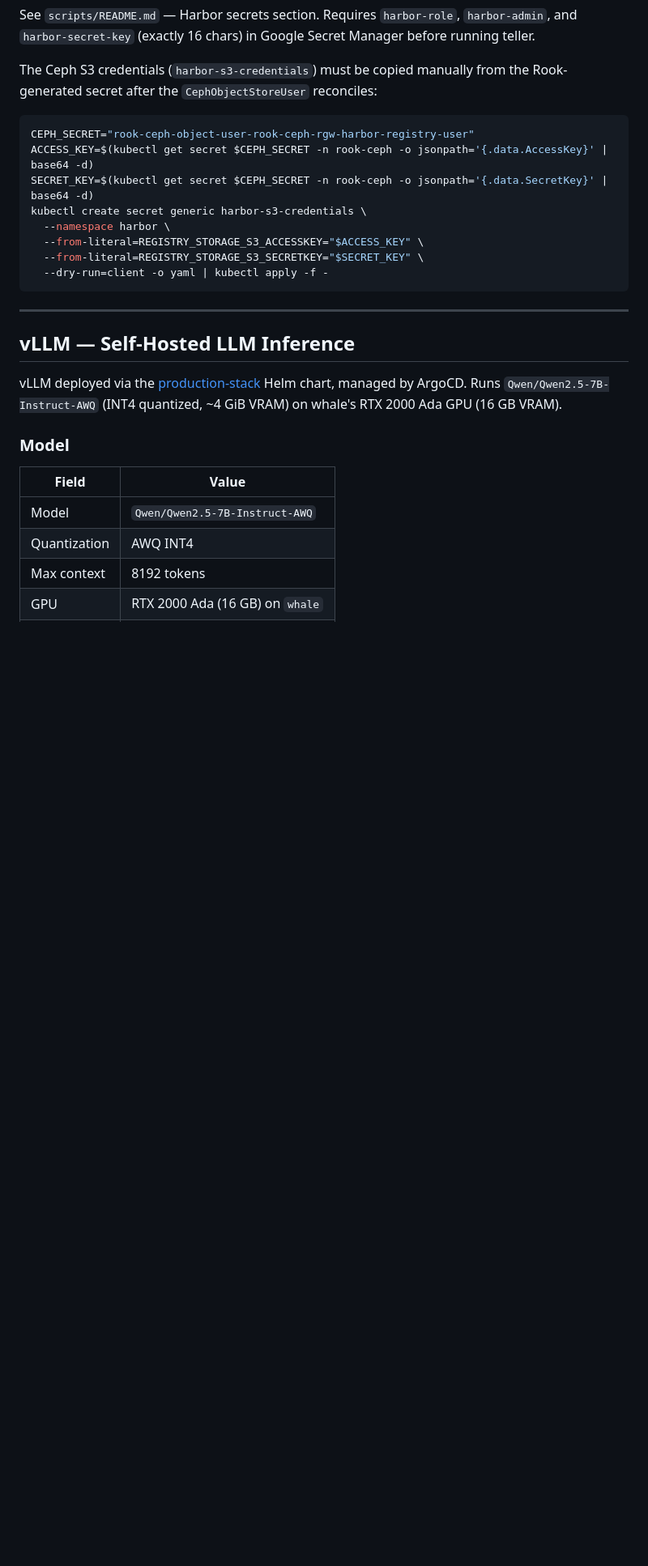
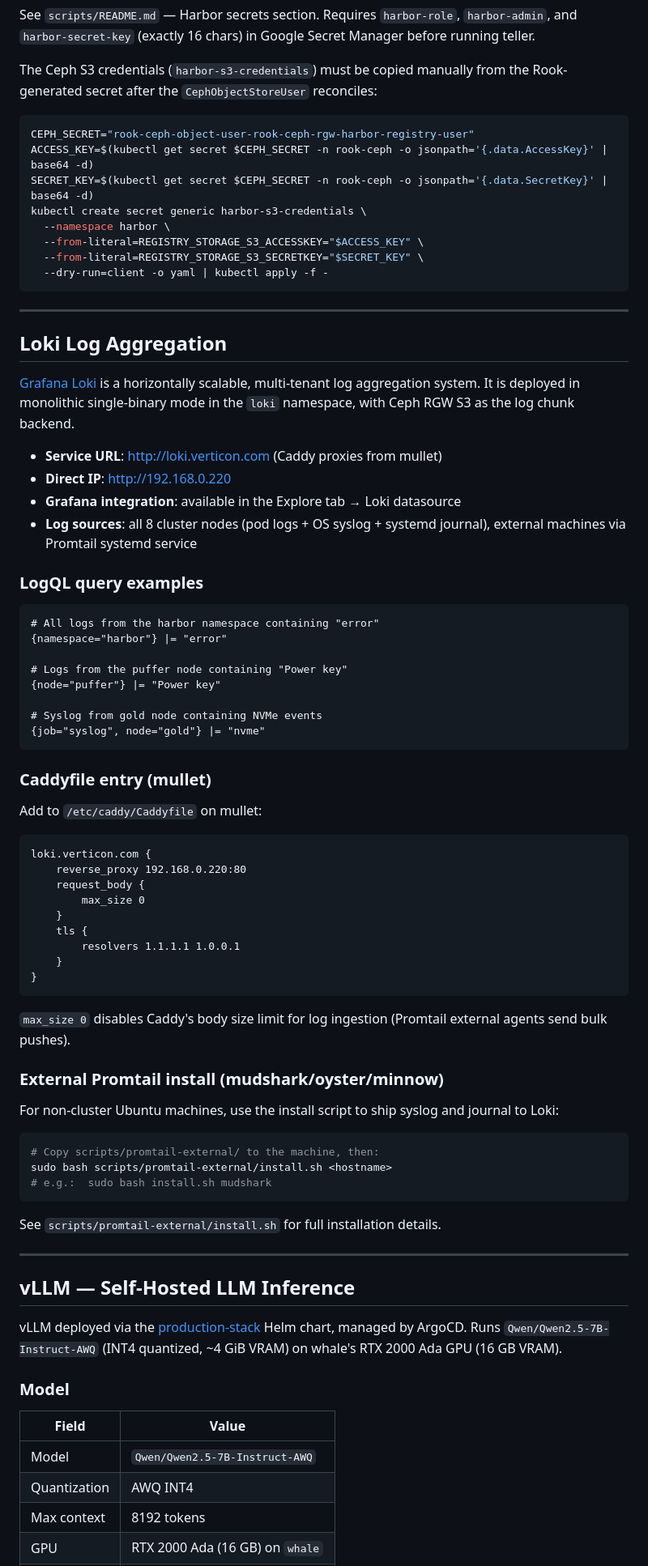
Before and after one commit to jconlon/ops-microk8s, a Markdown page: README.md, the part around one of its changes. Shown at 81% size. GitHub-like rendering; blank space fills up the shorter version.

Commit message:
docs: add Loki documentation to README, CLAUDE.md, and scripts/README.md

````diff
--- a/README.md
+++ b/README.md
@@ -313,6 +314,60 @@ kubectl create secret generic harbor-s3-credentials \
   --from-literal=REGISTRY_STORAGE_S3_SECRETKEY="$SECRET_KEY" \
   --dry-run=client -o yaml | kubectl apply -f -
 ```
+
+---
+
+## Loki Log Aggregation
+
+[Grafana Loki](https://grafana.com/oss/loki/) is a horizontally scalable, multi-tenant log aggregation system. It is deployed in monolithic single-binary mode in the `loki` namespace, with Ceph RGW S3 as the log chunk backend.
+
+- **Service URL**: http://loki.verticon.com (Caddy proxies from mullet)
+- **Direct IP**: http://192.168.0.220
+- **Grafana integration**: available in the Explore tab → Loki datasource
+- **Log sources**: all 8 cluster nodes (pod logs + OS syslog + systemd journal), external machines via Promtail systemd service
+
+### LogQL query examples
+
+```
+# All logs from the harbor namespace containing "error"
+{namespace="harbor"} |= "error"
+
+# Logs from the puffer node containing "Power key"
+{node="puffer"} |= "Power key"
+
+# Syslog from gold node containing NVMe events
+{job="syslog", node="gold"} |= "nvme"
+```
+
+### Caddyfile entry (mullet)
+
+Add to `/etc/caddy/Caddyfile` on mullet:
+
+```
+loki.verticon.com {
+    reverse_proxy 192.168.0.220:80
+    request_body {
+        max_size 0
+    }
+    tls {
+        resolvers 1.1.1.1 1.0.0.1
+    }
+}
+```
+
+`max_size 0` disables Caddy's body size limit for log ingestion (Promtail external agents send bulk pushes).
+
+### External Promtail install (mudshark/oyster/minnow)
+
+For non-cluster Ubuntu machines, use the install script to ship syslog and journal to Loki:
+
+```bash
+# Copy scripts/promtail-external/ to the machine, then:
+sudo bash scripts/promtail-external/install.sh <hostname>
+# e.g.:  sudo bash install.sh mudshark
+```
+
+See `scripts/promtail-external/install.sh` for full installation details.
 
 ---
 
````
Also changed, not shown: other parts of README.md (+1 -0 lines), CLAUDE.md (+2 -0 lines), scripts/README.md (+39 -0 lines).
